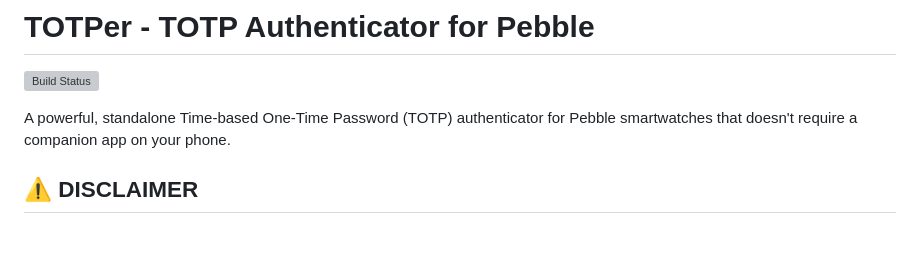
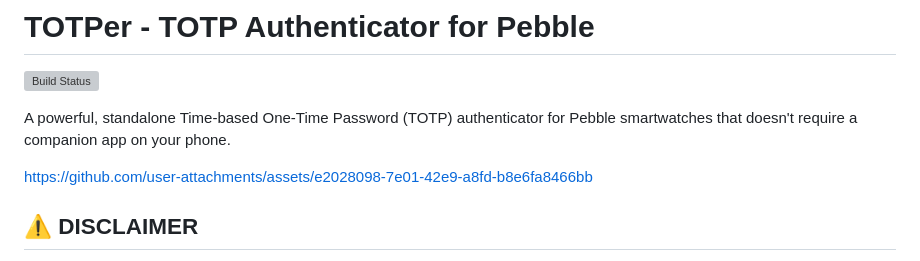
Before and after one commit to ClusterM/pebble-topter, a Markdown page: README.md, the part around the change. GitHub-like rendering; blank space fills up the shorter version; grey boxes are pictures that could not be loaded.

Commit message:
Added video to README.md

```diff
--- a/README.md
+++ b/README.md
@@ -3,6 +3,8 @@
 [![Build Status](https://github.com/ClusterM/pebble-topter/workflows/Build%20Pebble%20App/badge.svg)](https://github.com/ClusterM/pebble-topter/actions)
 
 A powerful, standalone Time-based One-Time Password (TOTP) authenticator for Pebble smartwatches that doesn't require a companion app on your phone.
+
+https://github.com/user-attachments/assets/e2028098-7e01-42e9-a8fd-b8e6fa8466bb
 
 
 ## ⚠️ DISCLAIMER
```
